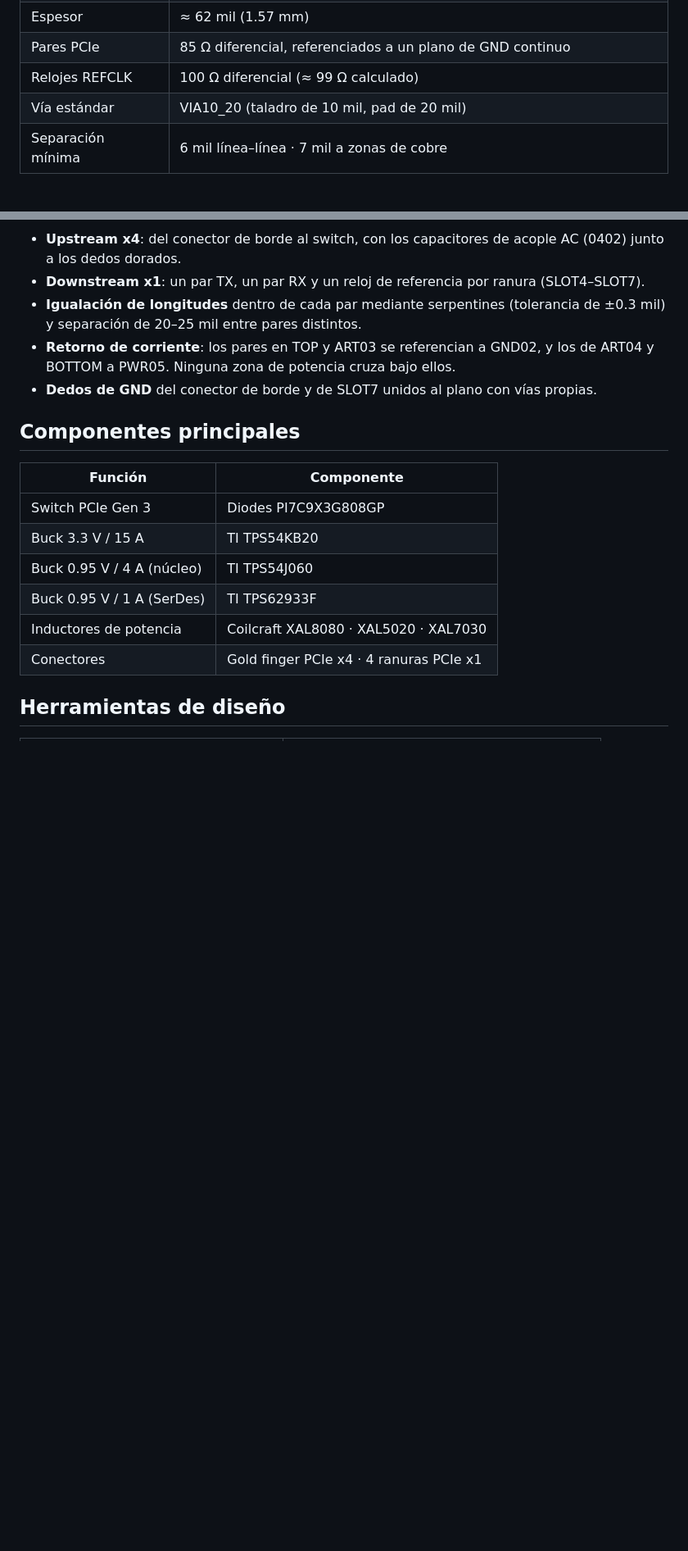
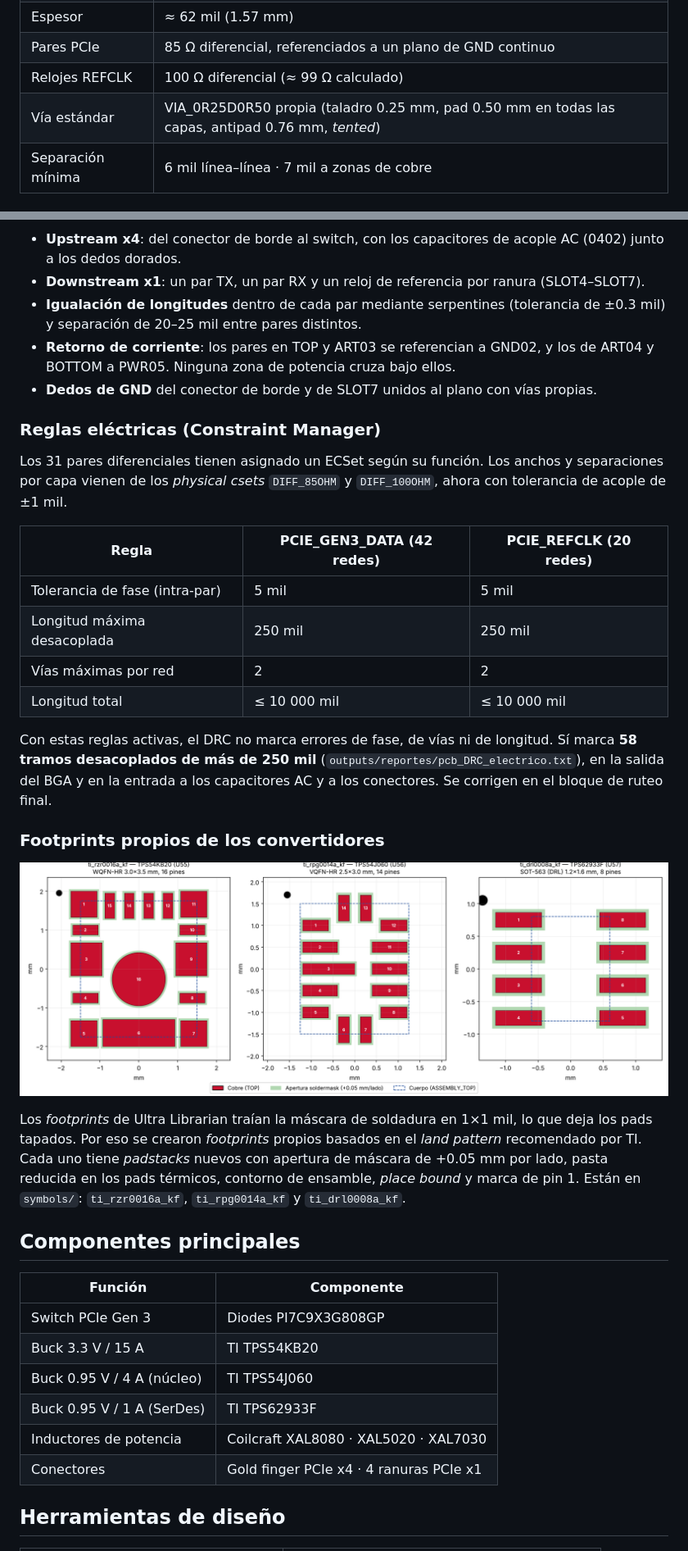
Before and after one commit to ksflores-cmyk/PCIe808_SW, a Markdown page: README.md, 2 parts joined by grey strips. Shown at 82% size. GitHub-like rendering; pictures changed too: docs/img/footprints_buck.png (added); blank space fills up the shorter version.

Commit message:
avance pcb

```diff
--- a/README.md
+++ b/README.md
@@ -211,7 +211,7 @@ La alimentación tiene que cruzar el bus de relojes REFCLK, que sube por las cua
 | Espesor | ≈ 62 mil (1.57 mm) |
 | Pares PCIe | 85 Ω diferencial, referenciados a un plano de GND continuo |
 | Relojes REFCLK | 100 Ω diferencial (≈ 99 Ω calculado) |
-| Vía estándar | VIA10_20 (taladro de 10 mil, pad de 20 mil) |
+| Vía estándar | VIA_0R25D0R50 propia (taladro 0.25 mm, pad 0.50 mm en todas las capas, antipad 0.76 mm, *tented*) |
 | Separación mínima | 6 mil línea–línea · 7 mil a zonas de cobre |
 
 ### Ruteo de alta velocidad
@@ -223,6 +223,25 @@ La alimentación tiene que cruzar el bus de relojes REFCLK, que sube por las cua
 - **Igualación de longitudes** dentro de cada par mediante serpentines (tolerancia de ±0.3 mil) y separación de 20–25 mil entre pares distintos.
 - **Retorno de corriente**: los pares en TOP y ART03 se referencian a GND02, y los de ART04 y BOTTOM a PWR05. Ninguna zona de potencia cruza bajo ellos.
 - **Dedos de GND** del conector de borde y de SLOT7 unidos al plano con vías propias.
+
+### Reglas eléctricas (Constraint Manager)
+
+Los 31 pares diferenciales tienen asignado un ECSet según su función. Los anchos y separaciones por capa vienen de los *physical csets* `DIFF_85OHM` y `DIFF_100OHM`, ahora con tolerancia de acople de ±1 mil.
+
+| Regla | PCIE_GEN3_DATA (42 redes) | PCIE_REFCLK (20 redes) |
+|---|---|---|
+| Tolerancia de fase (intra-par) | 5 mil | 5 mil |
+| Longitud máxima desacoplada | 250 mil | 250 mil |
+| Vías máximas por red | 2 | 2 |
+| Longitud total | ≤ 10 000 mil | ≤ 10 000 mil |
+
+Con estas reglas activas, el DRC no marca errores de fase, de vías ni de longitud. Sí marca **58 tramos desacoplados de más de 250 mil** (`outputs/reportes/pcb_DRC_electrico.txt`), en la salida del BGA y en la entrada a los capacitores AC y a los conectores. Se corrigen en el bloque de ruteo final.
+
+### Footprints propios de los convertidores
+
+![Footprints propios de los buck](docs/img/footprints_buck.png)
+
+Los *footprints* de Ultra Librarian traían la máscara de soldadura en 1×1 mil, lo que deja los pads tapados. Por eso se crearon *footprints* propios basados en el *land pattern* recomendado por TI. Cada uno tiene *padstacks* nuevos con apertura de máscara de +0.05 mm por lado, pasta reducida en los pads térmicos, contorno de ensamble, *place bound* y marca de pin 1. Están en `symbols/`: `ti_rzr0016a_kf`, `ti_rpg0014a_kf` y `ti_drl0008a_kf`.
 
 ## Componentes principales
 
```
Also changed, not shown: 18 other files.
